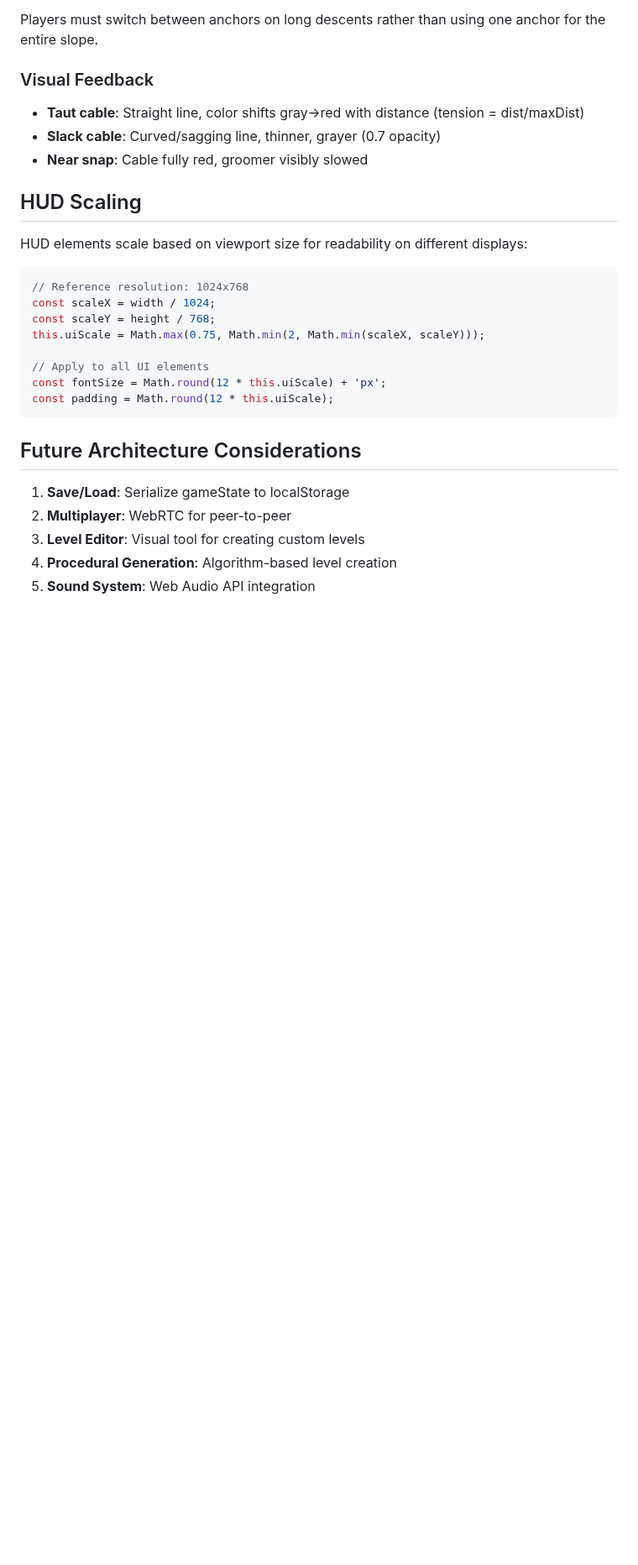
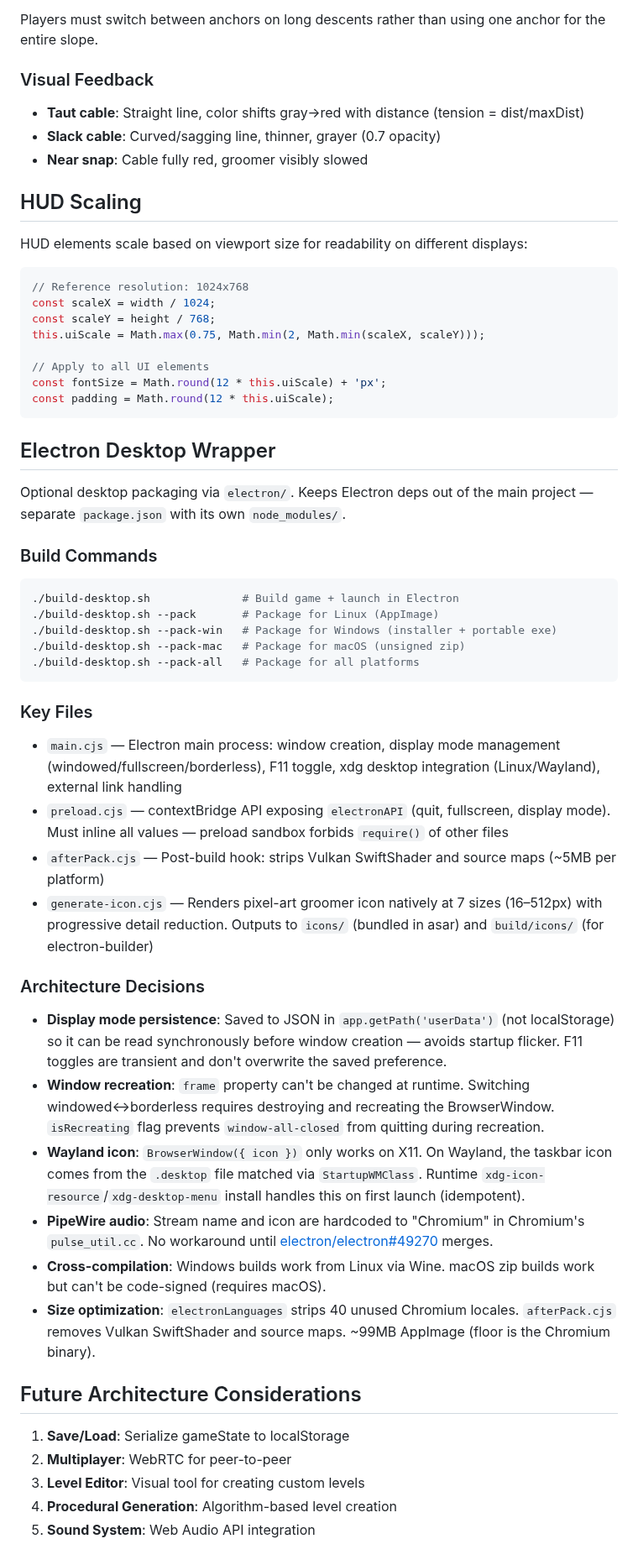
Before and after one commit to antoinecellerier/les-aiguilles-blanches, a Markdown page: docs/ARCHITECTURE.md, the part around the change. Shown at 84% size. GitHub-like rendering; blank space fills up the shorter version.

Commit message:
Document Electron desktop wrapper architecture
Added Electron Desktop Wrapper section to ARCHITECTURE.md covering
build commands, key files, and architecture decisions (display mode
persistence, window recreation, Wayland icon integration, PipeWire
limitation, cross-compilation, size optimization).

README desktop build section replaced with inline link to ARCHITECTURE.md.

Co-authored-by: Copilot <175728472+Copilot@users.noreply.github.com>

````diff
--- a/docs/ARCHITECTURE.md
+++ b/docs/ARCHITECTURE.md
@@ -1466,6 +1466,36 @@ const fontSize = Math.round(12 * this.uiScale) + 'px';
 const padding = Math.round(12 * this.uiScale);
 ```
 
+## Electron Desktop Wrapper
+
+Optional desktop packaging via `electron/`. Keeps Electron deps out of the main project — separate `package.json` with its own `node_modules/`.
+
+### Build Commands
+
+```bash
+./build-desktop.sh              # Build game + launch in Electron
+./build-desktop.sh --pack       # Package for Linux (AppImage)
+./build-desktop.sh --pack-win   # Package for Windows (installer + portable exe)
+./build-desktop.sh --pack-mac   # Package for macOS (unsigned zip)
+./build-desktop.sh --pack-all   # Package for all platforms
+```
+
+### Key Files
+
+- `main.cjs` — Electron main process: window creation, display mode management (windowed/fullscreen/borderless), F11 toggle, xdg desktop integration (Linux/Wayland), external link handling
+- `preload.cjs` — contextBridge API exposing `electronAPI` (quit, fullscreen, display mode). Must inline all values — preload sandbox forbids `require()` of other files
+- `afterPack.cjs` — Post-build hook: strips Vulkan SwiftShader and source maps (~5MB per platform)
+- `generate-icon.cjs` — Renders pixel-art groomer icon natively at 7 sizes (16–512px) with progressive detail reduction. Outputs to `icons/` (bundled in asar) and `build/icons/` (for electron-builder)
+
+### Architecture Decisions
+
+- **Display mode persistence**: Saved to JSON in `app.getPath('userData')` (not localStorage) so it can be read synchronously before window creation — avoids startup flicker. F11 toggles are transient and don't overwrite the saved preference.
+- **Window recreation**: `frame` property can't be changed at runtime. Switching windowed↔borderless requires destroying and recreating the BrowserWindow. `isRecreating` flag prevents `window-all-closed` from quitting during recreation.
+- **Wayland icon**: `BrowserWindow({ icon })` only works on X11. On Wayland, the taskbar icon comes from the `.desktop` file matched via `StartupWMClass`. Runtime `xdg-icon-resource`/`xdg-desktop-menu` install handles this on first launch (idempotent).
+- **PipeWire audio**: Stream name and icon are hardcoded to "Chromium" in Chromium's `pulse_util.cc`. No workaround until [electron/electron#49270](https://github.com/electron/electron/pull/49270) merges.
+- **Cross-compilation**: Windows builds work from Linux via Wine. macOS zip builds work but can't be code-signed (requires macOS).
+- **Size optimization**: `electronLanguages` strips 40 unused Chromium locales. `afterPack.cjs` removes Vulkan SwiftShader and source maps. ~99MB AppImage (floor is the Chromium binary).
+
 ## Future Architecture Considerations
 
 1. **Save/Load**: Serialize gameState to localStorage
````
Also changed, not shown: README.md (+1 -9 lines).
